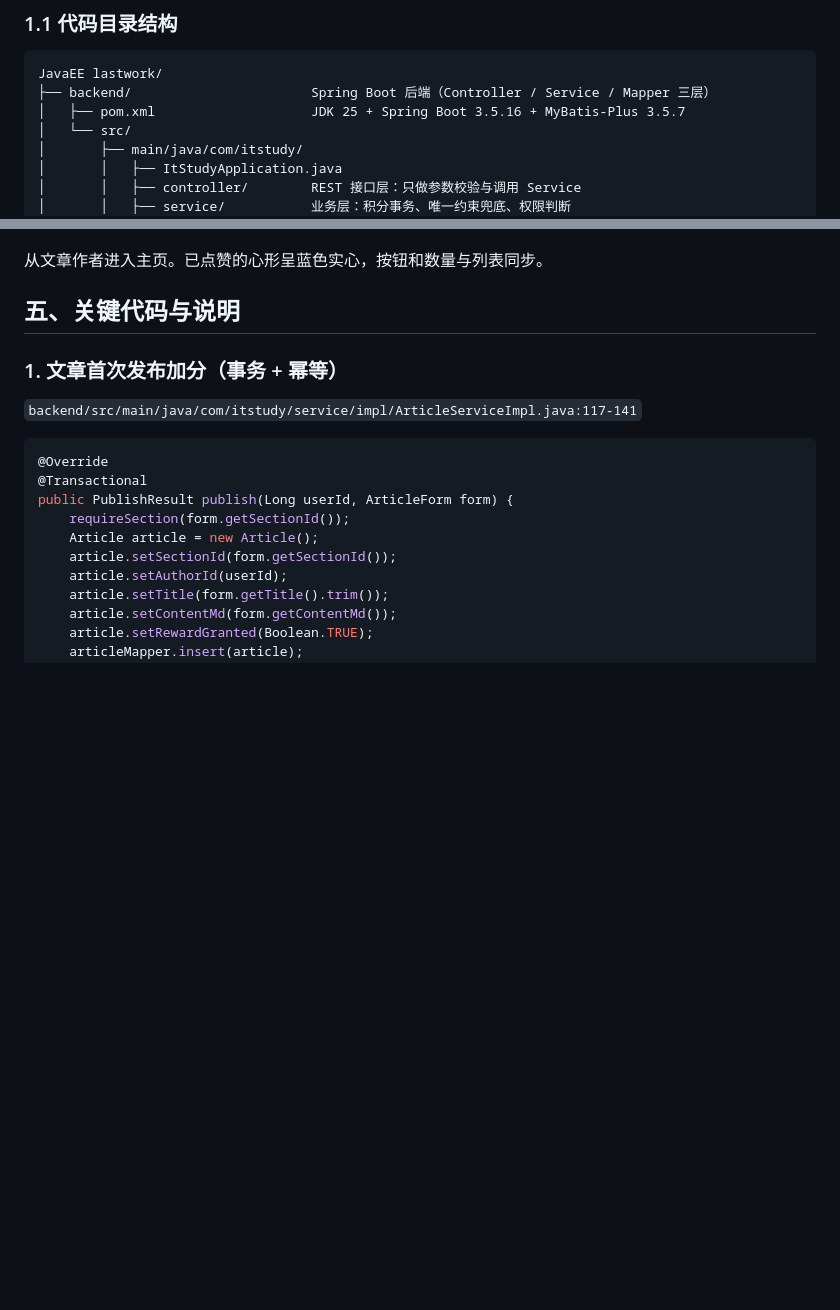
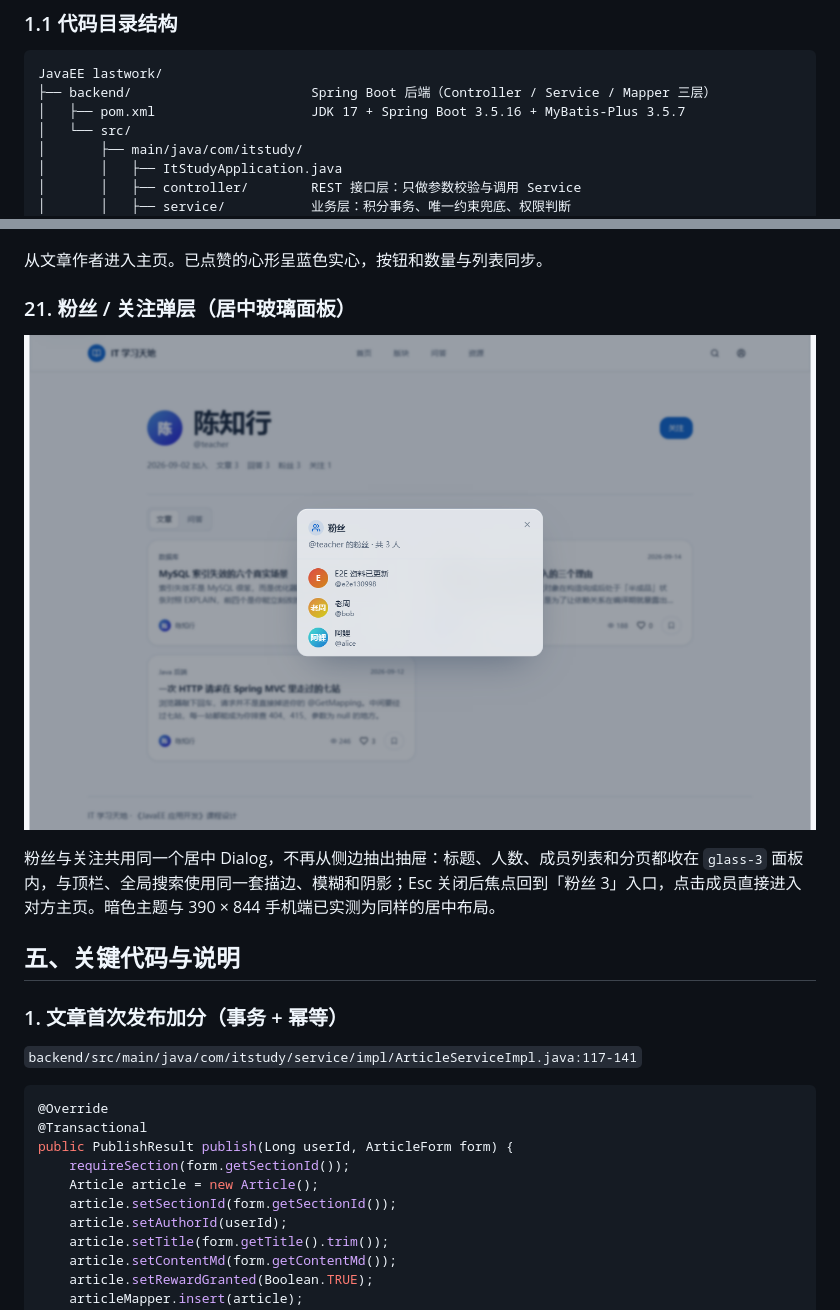
Before and after one commit to O2xxxxx/it-study-hub, a Markdown page: docs/course-design.md, 2 parts joined by grey strips. Rendered like a GitHub page; pictures changed too: docs/screenshots/21-followers-dialog.png (added); blank space fills up the shorter version.

````diff
--- a/docs/course-design.md
+++ b/docs/course-design.md
@@ -12,7 +12,7 @@
 ```
 JavaEE lastwork/
 ├── backend/                       Spring Boot 后端（Controller / Service / Mapper 三层）
-│   ├── pom.xml                    JDK 25 + Spring Boot 3.5.16 + MyBatis-Plus 3.5.7
+│   ├── pom.xml                    JDK 17 + Spring Boot 3.5.16 + MyBatis-Plus 3.5.7
 │   └── src/
 │       ├── main/java/com/itstudy/
 │       │   ├── ItStudyApplication.java
@@ -424,6 +424,12 @@ erDiagram
 
 从文章作者进入主页。已点赞的心形呈蓝色实心，按钮和数量与列表同步。
 
+### 21. 粉丝 / 关注弹层（居中玻璃面板）
+
+![粉丝弹层](screenshots/21-followers-dialog.png)
+
+粉丝与关注共用同一个居中 Dialog，不再从侧边抽出抽屉：标题、人数、成员列表和分页都收在 `glass-3` 面板内，与顶栏、全局搜索使用同一套描边、模糊和阴影；Esc 关闭后焦点回到「粉丝 3」入口，点击成员直接进入对方主页。暗色主题与 390 × 844 手机端已实测为同样的居中布局。
+
 ## 五、关键代码与说明
 
 ### 1. 文章首次发布加分（事务 + 幂等）
````
Also changed, not shown: README.md (+1 -1 lines), 5 other files.
